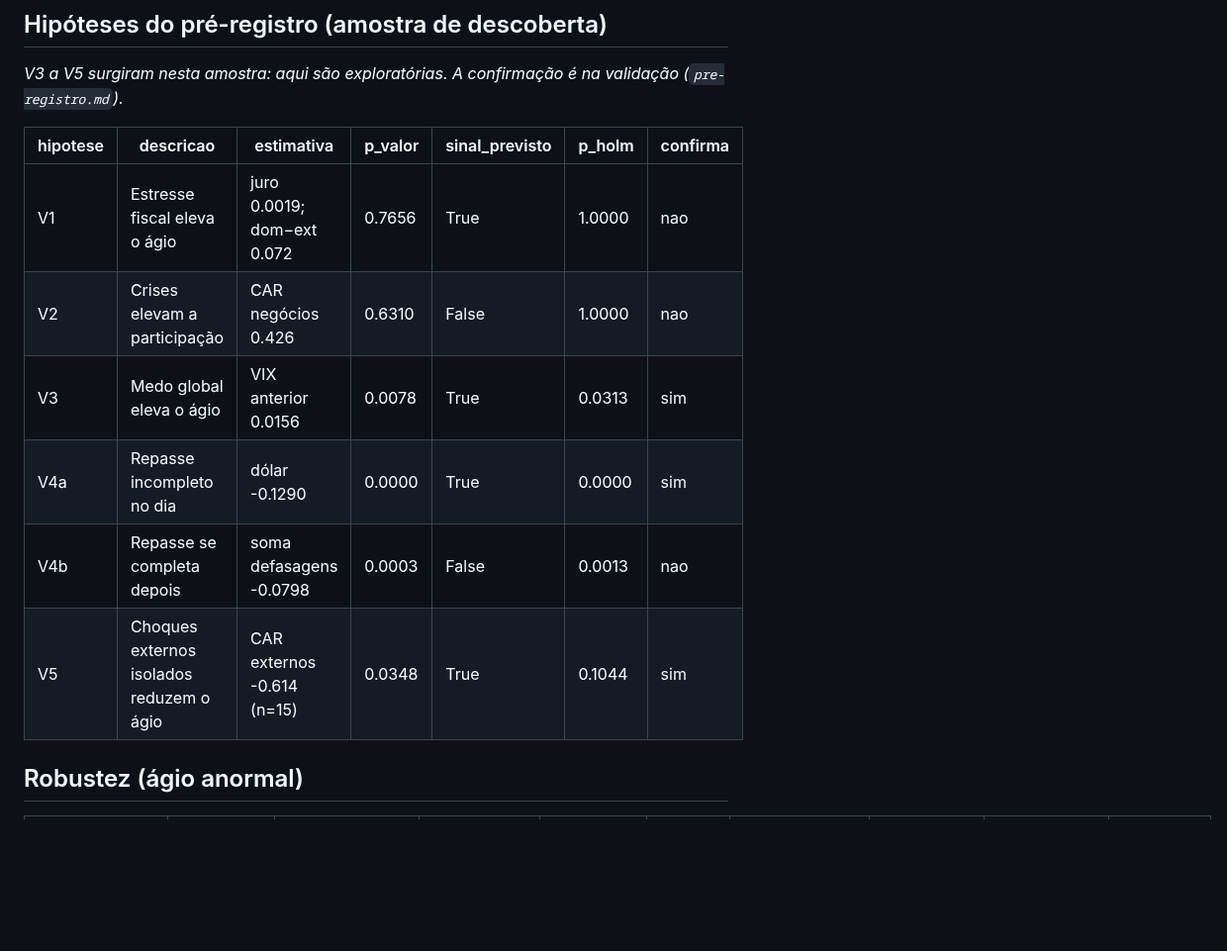
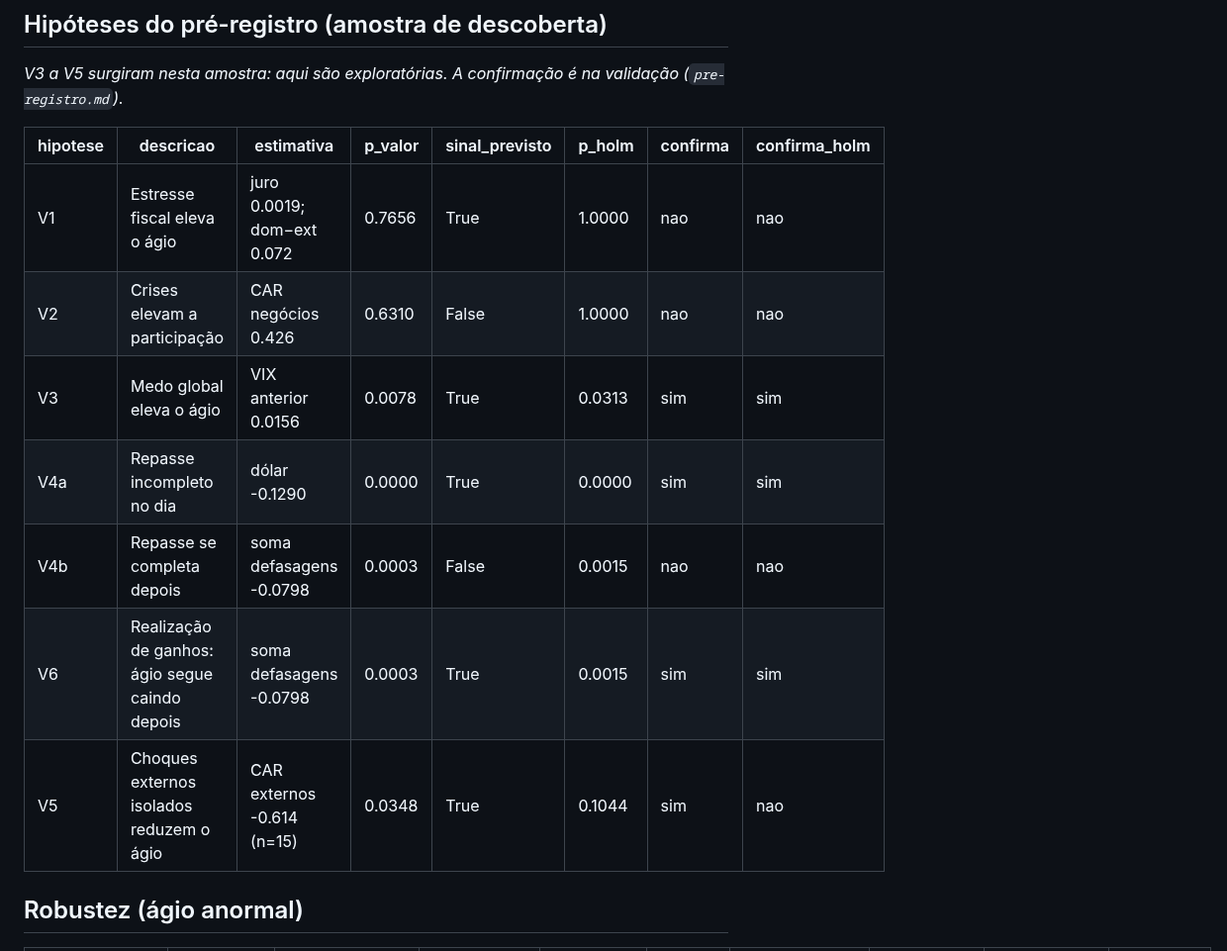
Before and after one commit to augustojrezende/agio-stablecoin, a Markdown page: docs/resultados_tabelas.md, the part around one of its changes. Shown at 99% size. Drawn GitHub-style; blank space fills up the shorter version.

```diff
--- a/docs/resultados_tabelas.md
+++ b/docs/resultados_tabelas.md
@@ -174,14 +174,15 @@ Domésticos x externos:
 
 *V3 a V5 surgiram nesta amostra: aqui são exploratórias. A confirmação é na validação (`pre-registro.md`).*
 
-| hipotese | descricao | estimativa | p_valor | sinal_previsto | p_holm | confirma |
-| --- | --- | --- | --- | --- | --- | --- |
-| V1 | Estresse fiscal eleva o ágio | juro 0.0019; dom−ext 0.072 | 0.7656 | True | 1.0000 | nao |
-| V2 | Crises elevam a participação | CAR negócios 0.426 | 0.6310 | False | 1.0000 | nao |
-| V3 | Medo global eleva o ágio | VIX anterior 0.0156 | 0.0078 | True | 0.0313 | sim |
-| V4a | Repasse incompleto no dia | dólar -0.1290 | 0.0000 | True | 0.0000 | sim |
-| V4b | Repasse se completa depois | soma defasagens -0.0798 | 0.0003 | False | 0.0013 | nao |
-| V5 | Choques externos isolados reduzem o ágio | CAR externos -0.614 (n=15) | 0.0348 | True | 0.1044 | sim |
+| hipotese | descricao | estimativa | p_valor | sinal_previsto | p_holm | confirma | confirma_holm |
+| --- | --- | --- | --- | --- | --- | --- | --- |
+| V1 | Estresse fiscal eleva o ágio | juro 0.0019; dom−ext 0.072 | 0.7656 | True | 1.0000 | nao | nao |
+| V2 | Crises elevam a participação | CAR negócios 0.426 | 0.6310 | False | 1.0000 | nao | nao |
+| V3 | Medo global eleva o ágio | VIX anterior 0.0156 | 0.0078 | True | 0.0313 | sim | sim |
+| V4a | Repasse incompleto no dia | dólar -0.1290 | 0.0000 | True | 0.0000 | sim | sim |
+| V4b | Repasse se completa depois | soma defasagens -0.0798 | 0.0003 | False | 0.0015 | nao | nao |
+| V6 | Realização de ganhos: ágio segue caindo depois | soma defasagens -0.0798 | 0.0003 | True | 0.0015 | sim | sim |
+| V5 | Choques externos isolados reduzem o ágio | CAR externos -0.614 (n=15) | 0.0348 | True | 0.1044 | sim | nao |
 
 ## Robustez (ágio anormal)
 
```
Also changed, not shown: other parts of docs/resultados_tabelas.md (+2 -2 lines), docs/figuras/05_dolar_e_agio.png.
